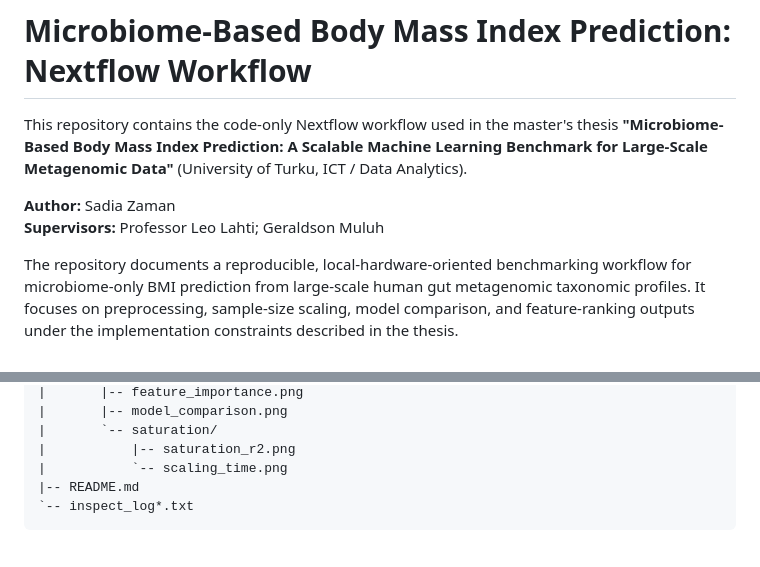
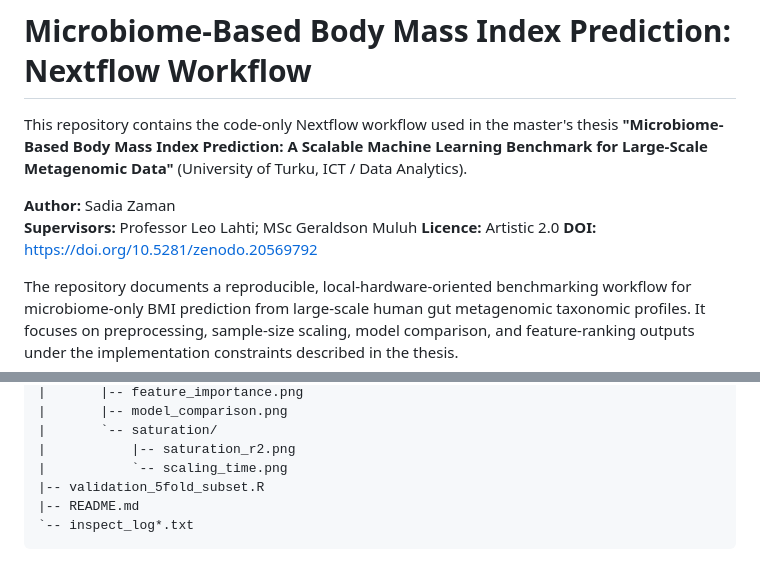
Before and after one commit to Sadia12345/Microbiome_BMI_Thesis_Nextflow, a Markdown page: README.md, 2 parts joined by grey strips. Rendered like a GitHub page.

Commit message:
Revise README with supervisor, license, and DOI details
Updated supervisor title and added license and DOI information.

````diff
--- a/README.md
+++ b/README.md
@@ -3,7 +3,9 @@
 This repository contains the code-only Nextflow workflow used in the master's thesis **"Microbiome-Based Body Mass Index Prediction: A Scalable Machine Learning Benchmark for Large-Scale Metagenomic Data"** (University of Turku, ICT / Data Analytics).
 
 **Author:** Sadia Zaman
-**Supervisors:** Professor Leo Lahti; Geraldson Muluh
+**Supervisors:** Professor Leo Lahti; MSc Geraldson Muluh
+**Licence:** Artistic 2.0
+**DOI:** https://doi.org/10.5281/zenodo.20569792
 
 The repository documents a reproducible, local-hardware-oriented benchmarking workflow for microbiome-only BMI prediction from large-scale human gut metagenomic taxonomic profiles. It focuses on preprocessing, sample-size scaling, model comparison, and feature-ranking outputs under the implementation constraints described in the thesis.
 
@@ -68,6 +70,7 @@ The repository contains exploratory XGBoost scripts because boosting was investi
 |       `-- saturation/
 |           |-- saturation_r2.png
 |           `-- scaling_time.png
+|-- validation_5fold_subset.R
 |-- README.md
 `-- inspect_log*.txt
 ```
````
